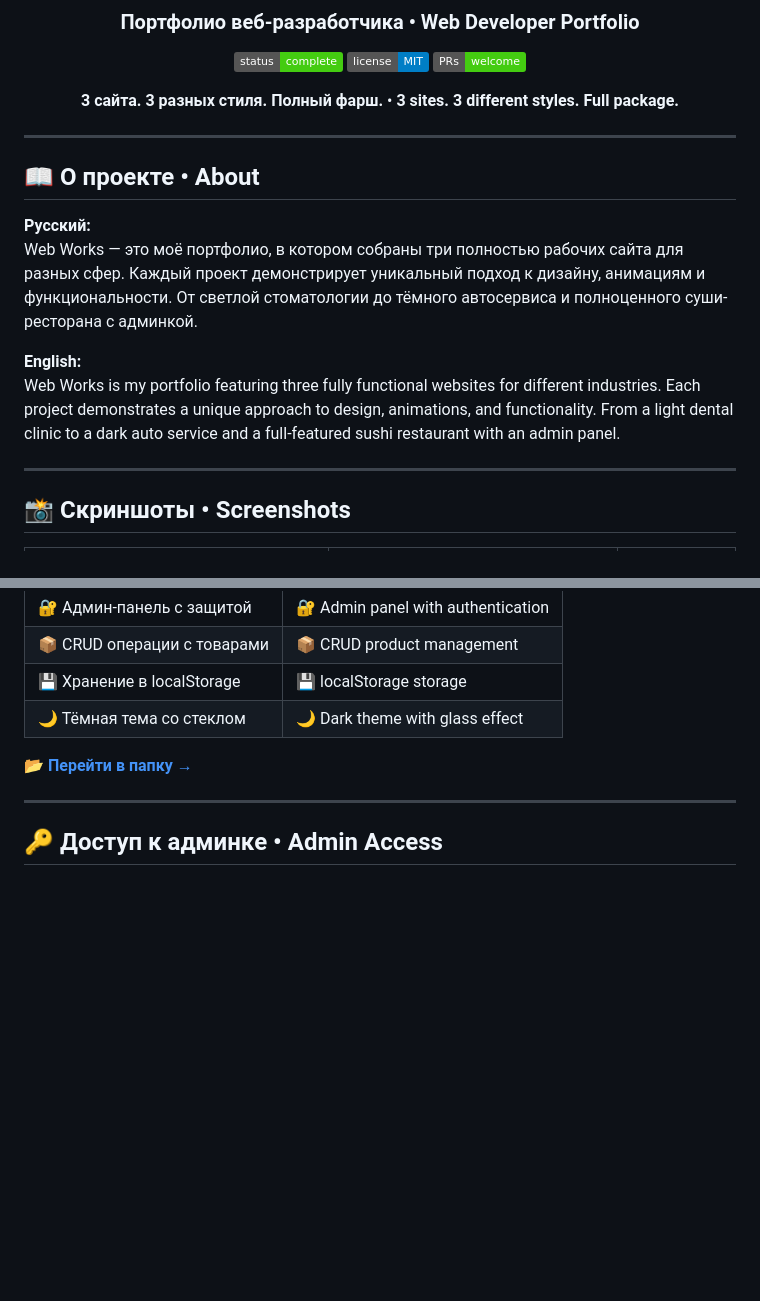
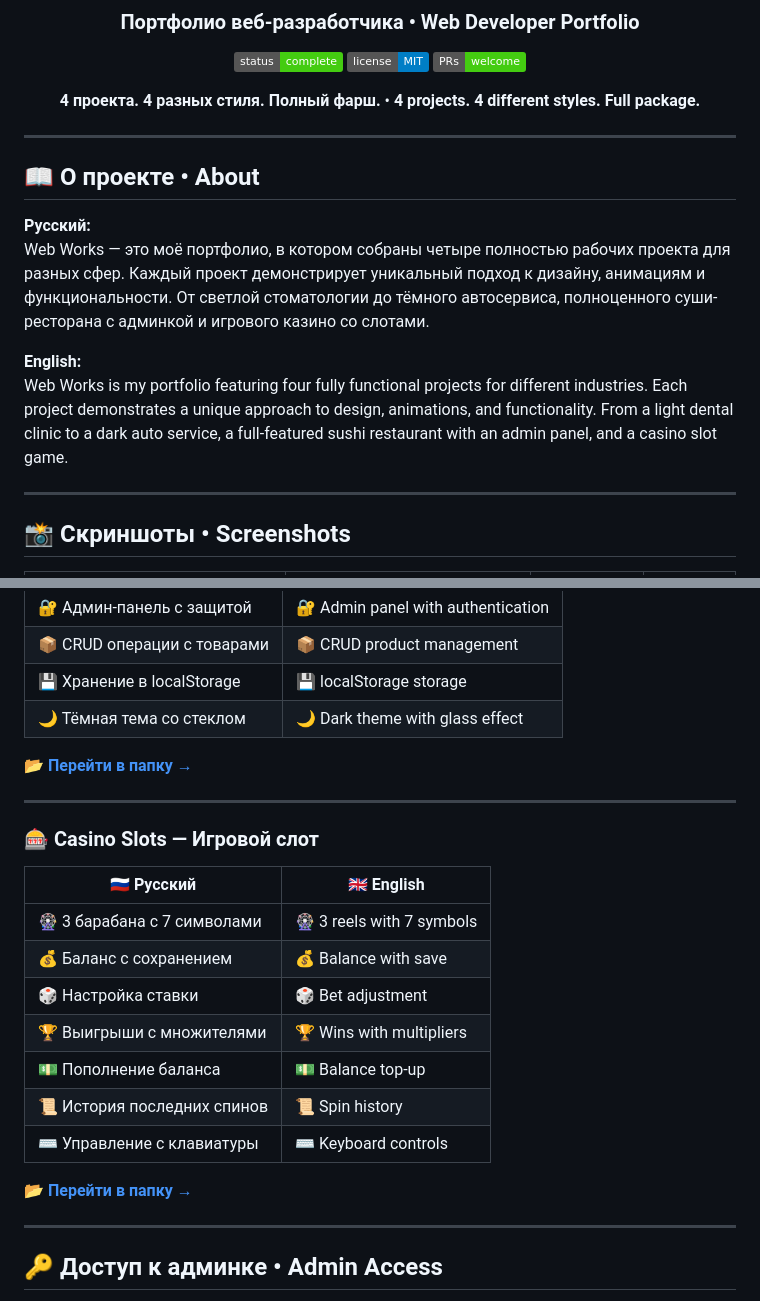
Before and after one commit to kiru0real/WebWorks, a Markdown page: README.md, 2 parts joined by grey strips. Drawn GitHub-style; badges without logos; blank space fills up the shorter version.

```diff
--- a/README.md
+++ b/README.md
@@ -8,7 +8,7 @@
 [![License](https://img.shields.io/badge/license-MIT-blue)]()
 [![PRs Welcome](https://img.shields.io/badge/PRs-welcome-brightgreen.svg)]()
 
-**3 сайта. 3 разных стиля. Полный фарш.** • **3 sites. 3 different styles. Full package.**
+**4 проекта. 4 разных стиля. Полный фарш.** • **4 projects. 4 different styles. Full package.**
 
 </div>
 
@@ -17,10 +17,10 @@
 ## 📖 О проекте • About
 
 **Русский:**
-Web Works — это моё портфолио, в котором собраны три полностью рабочих сайта для разных сфер. Каждый проект демонстрирует уникальный подход к дизайну, анимациям и функциональности. От светлой стоматологии до тёмного автосервиса и полноценного суши-ресторана с админкой.
+Web Works — это моё портфолио, в котором собраны четыре полностью рабочих проекта для разных сфер. Каждый проект демонстрирует уникальный подход к дизайну, анимациям и функциональности. От светлой стоматологии до тёмного автосервиса, полноценного суши-ресторана с админкой и игрового казино со слотами.
 
 **English:**
-Web Works is my portfolio featuring three fully functional websites for different industries. Each project demonstrates a unique approach to design, animations, and functionality. From a light dental clinic to a dark auto service and a full-featured sushi restaurant with an admin panel.
+Web Works is my portfolio featuring four fully functional projects for different industries. Each project demonstrates a unique approach to design, animations, and functionality. From a light dental clinic to a dark auto service, a full-featured sushi restaurant with an admin panel, and a casino slot game.
 
 ---
 
@@ -76,7 +76,23 @@ Web Works is my portfolio featuring three fully functional websites for differen
 | 💾 Хранение в localStorage | 💾 localStorage storage |
 | 🌙 Тёмная тема со стеклом | 🌙 Dark theme with glass effect |
 
-**[📂 Перейти в папку →](sushi/)**
+**[📂 Перейти в папку →](sushiwok/)**
+
+---
+
+### 🎰 Casino Slots — Игровой слот
+
+| 🇷🇺 Русский | 🇬🇧 English |
+|-------------|------------|
+| 🎡 3 барабана с 7 символами | 🎡 3 reels with 7 symbols |
+| 💰 Баланс с сохранением | 💰 Balance with save |
+| 🎲 Настройка ставки | 🎲 Bet adjustment |
+| 🏆 Выигрыши с множителями | 🏆 Wins with multipliers |
+| 💵 Пополнение баланса | 💵 Balance top-up |
+| 📜 История последних спинов | 📜 Spin history |
+| ⌨️ Управление с клавиатуры | ⌨️ Keyboard controls |
+
+**[📂 Перейти в папку →](slots/)**
 
 ---
 
```
Also changed, not shown: other parts of README.md (+29 -9 lines).
